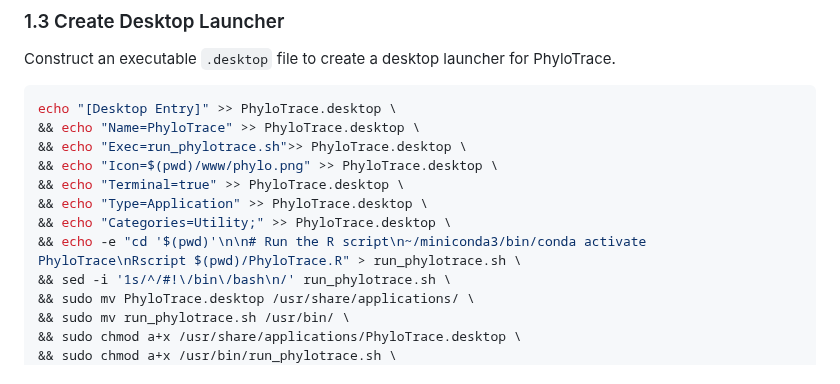
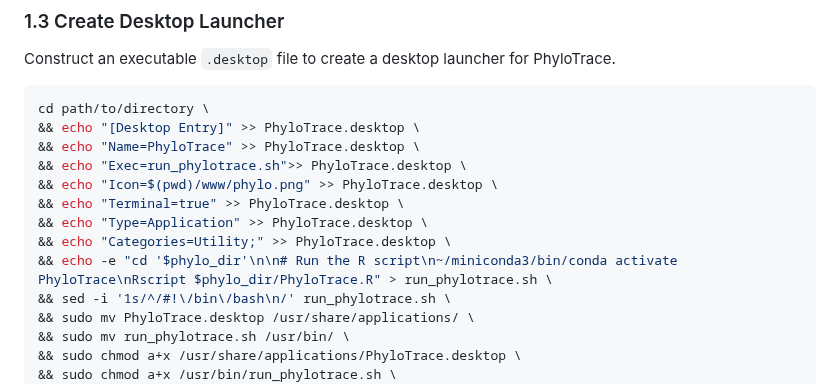
Before and after one commit to infinity-a11y/PhyloTrace, a Markdown page: README.md, the part around the change. Rendered like a GitHub page.

Commit message:
Update Desktop entry creation
added explicit cd to instructions to ensure correct interpretation of $(pwd)

````diff
--- a/README.md
+++ b/README.md
@@ -77,14 +77,15 @@ cd path/to/directory \
 
 Construct an executable `.desktop` file to create a desktop launcher for PhyloTrace.
 ```bash
-echo "[Desktop Entry]" >> PhyloTrace.desktop \
+cd path/to/directory \
+&& echo "[Desktop Entry]" >> PhyloTrace.desktop \
 && echo "Name=PhyloTrace" >> PhyloTrace.desktop \
 && echo "Exec=run_phylotrace.sh">> PhyloTrace.desktop \
 && echo "Icon=$(pwd)/www/phylo.png" >> PhyloTrace.desktop \
 && echo "Terminal=true" >> PhyloTrace.desktop \
 && echo "Type=Application" >> PhyloTrace.desktop \
 && echo "Categories=Utility;" >> PhyloTrace.desktop \
-&& echo -e "cd '$(pwd)'\n\n# Run the R script\n~/miniconda3/bin/conda activate PhyloTrace\nRscript $(pwd)/PhyloTrace.R" > run_phylotrace.sh \
+&& echo -e "cd '$phylo_dir'\n\n# Run the R script\n~/miniconda3/bin/conda activate PhyloTrace\nRscript $phylo_dir/PhyloTrace.R" > run_phylotrace.sh \
 && sed -i '1s/^/#!\/bin\/bash\n/' run_phylotrace.sh \
 && sudo mv PhyloTrace.desktop /usr/share/applications/ \
 && sudo mv run_phylotrace.sh /usr/bin/ \
````
